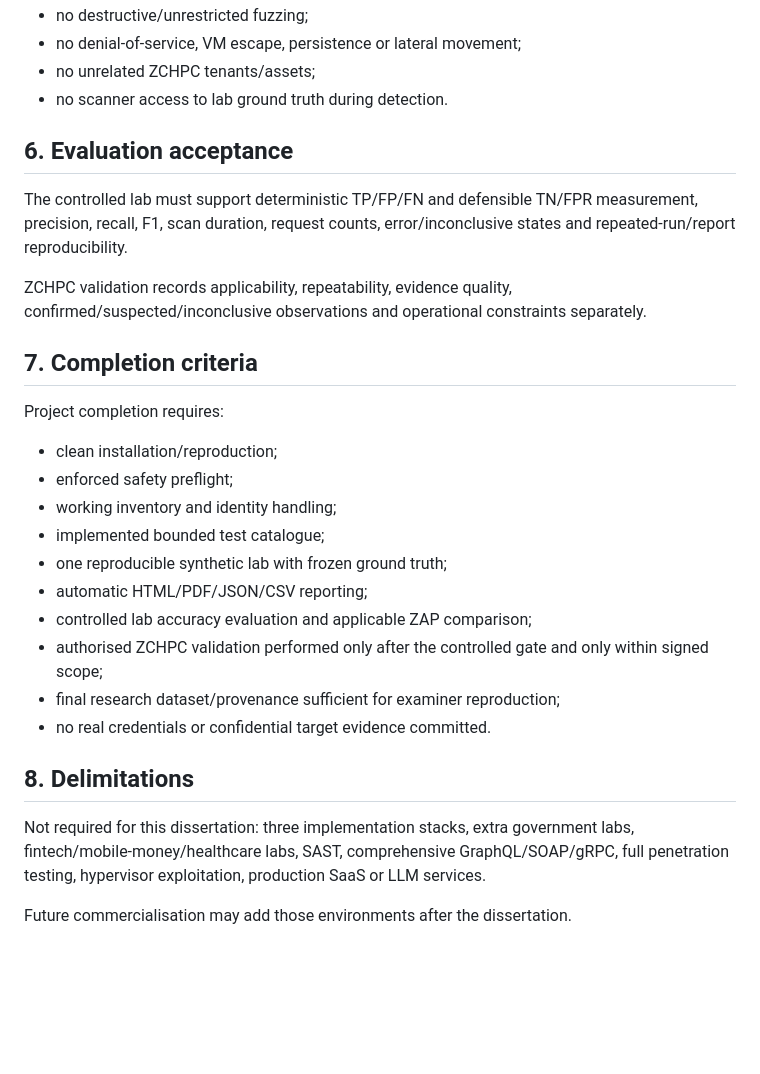
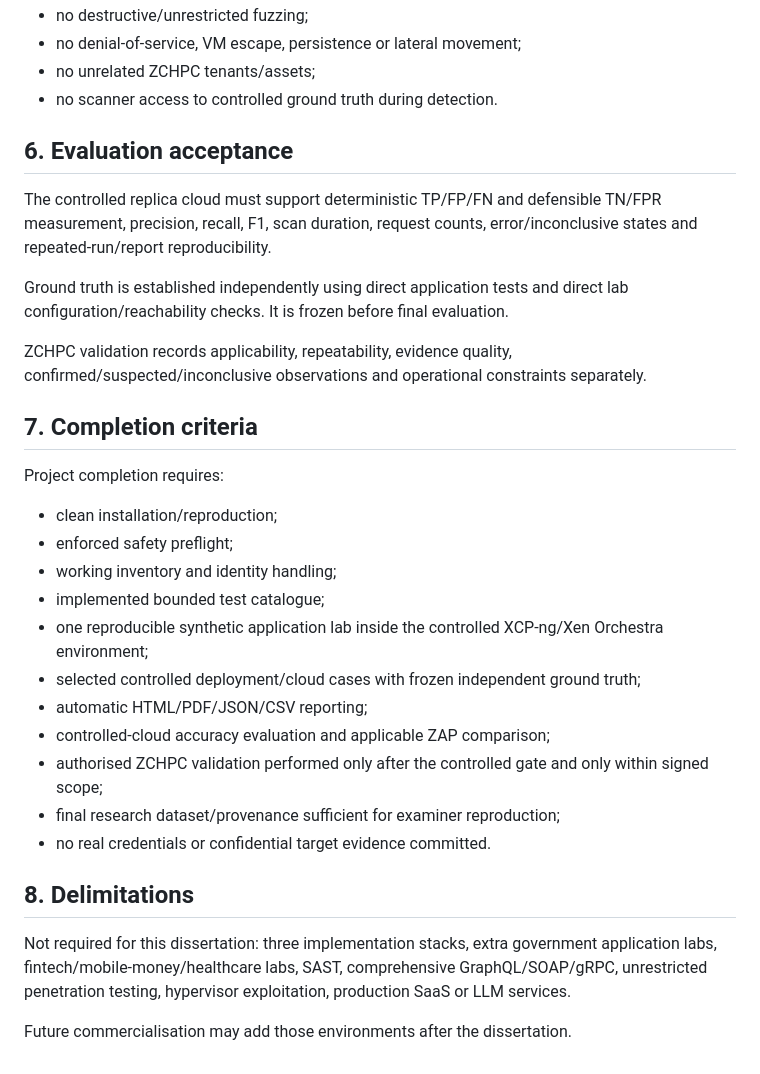
Before and after one commit to tafari3/Delicious-Dissertation, a Markdown page: docs/00-PROJECT-CHARTER.md, the part around one of its changes. GitHub-like rendering; blank space fills up the shorter version.

```diff
--- a/docs/00-PROJECT-CHARTER.md
+++ b/docs/00-PROJECT-CHARTER.md
@@ -59,11 +67,13 @@ Hard requirements:
 - no destructive/unrestricted fuzzing;
 - no denial-of-service, VM escape, persistence or lateral movement;
 - no unrelated ZCHPC tenants/assets;
-- no scanner access to lab ground truth during detection.
+- no scanner access to controlled ground truth during detection.
 
 ## 6. Evaluation acceptance
 
-The controlled lab must support deterministic TP/FP/FN and defensible TN/FPR measurement, precision, recall, F1, scan duration, request counts, error/inconclusive states and repeated-run/report reproducibility.
+The controlled replica cloud must support deterministic TP/FP/FN and defensible TN/FPR measurement, precision, recall, F1, scan duration, request counts, error/inconclusive states and repeated-run/report reproducibility.
+
+Ground truth is established independently using direct application tests and direct lab configuration/reachability checks. It is frozen before final evaluation.
 
 ZCHPC validation records applicability, repeatability, evidence quality, confirmed/suspected/inconclusive observations and operational constraints separately.
 
@@ -75,15 +85,16 @@ Project completion requires:
 - enforced safety preflight;
 - working inventory and identity handling;
 - implemented bounded test catalogue;
-- one reproducible synthetic lab with frozen ground truth;
+- one reproducible synthetic application lab inside the controlled XCP-ng/Xen Orchestra environment;
+- selected controlled deployment/cloud cases with frozen independent ground truth;
 - automatic HTML/PDF/JSON/CSV reporting;
-- controlled lab accuracy evaluation and applicable ZAP comparison;
+- controlled-cloud accuracy evaluation and applicable ZAP comparison;
 - authorised ZCHPC validation performed only after the controlled gate and only within signed scope;
 - final research dataset/provenance sufficient for examiner reproduction;
 - no real credentials or confidential target evidence committed.
 
 ## 8. Delimitations
 
-Not required for this dissertation: three implementation stacks, extra government labs, fintech/mobile-money/healthcare labs, SAST, comprehensive GraphQL/SOAP/gRPC, full penetration testing, hypervisor exploitation, production SaaS or LLM services.
+Not required for this dissertation: three implementation stacks, extra government application labs, fintech/mobile-money/healthcare labs, SAST, comprehensive GraphQL/SOAP/gRPC, unrestricted penetration testing, hypervisor exploitation, production SaaS or LLM services.
 
 Future commercialisation may add those environments after the dissertation.
```
Also changed, not shown: other parts of docs/00-PROJECT-CHARTER.md (+17 -9 lines).
